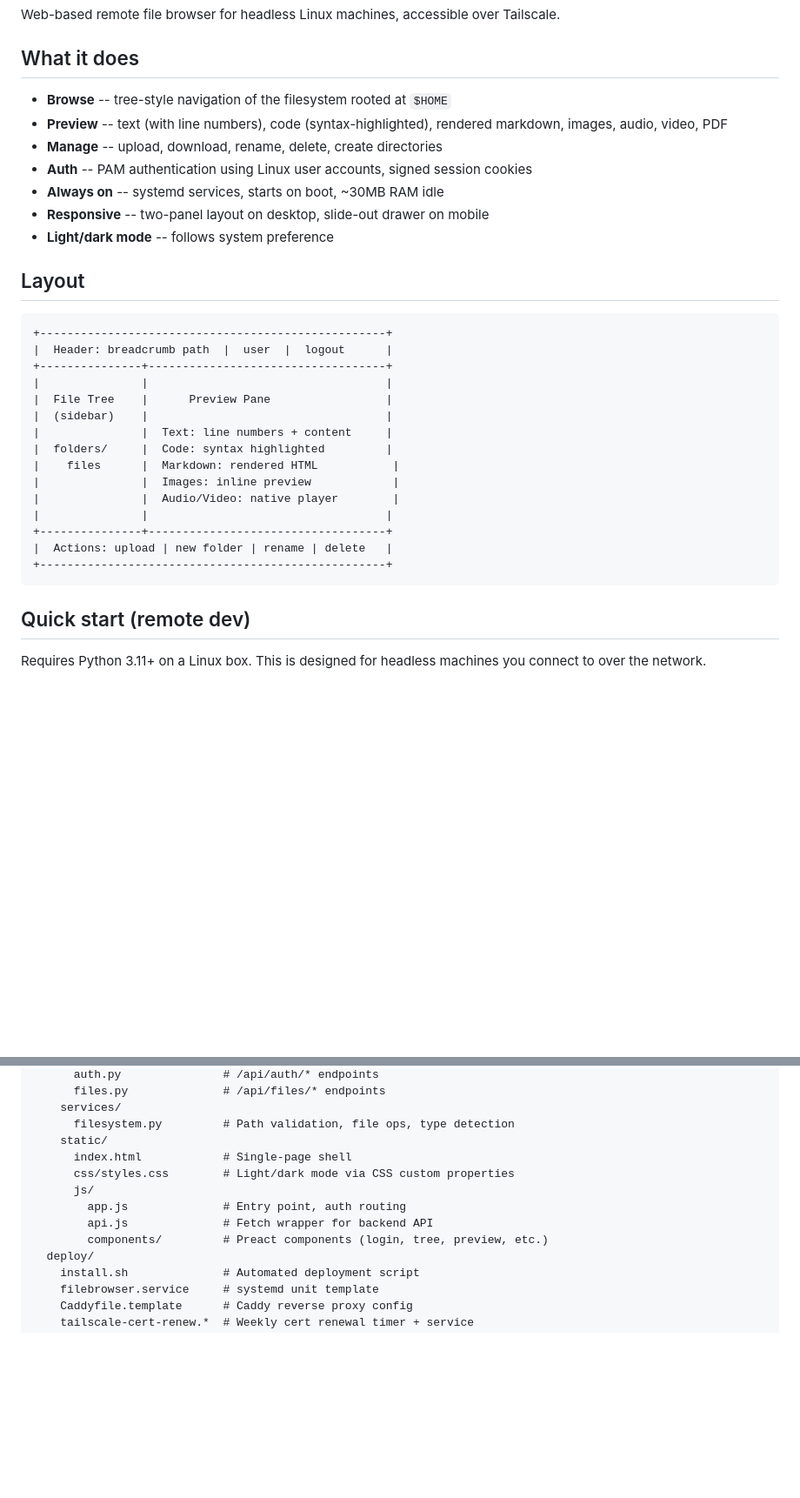
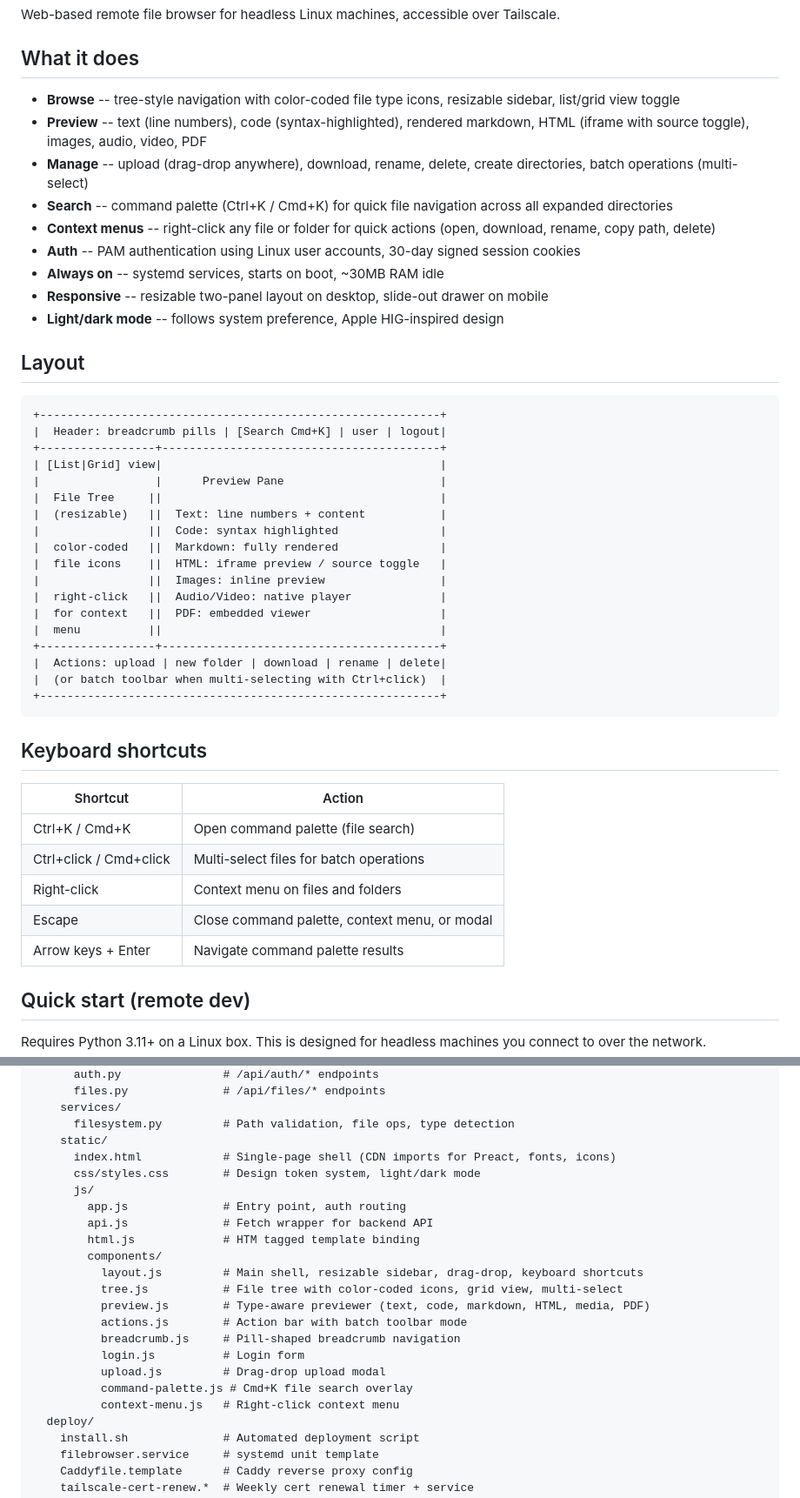
Before and after one commit to robotdad/filebrowser, a Markdown page: README.md, 2 parts joined by grey strips. Shown at 87% size. Drawn GitHub-style; blank space fills up the shorter version.

Commit message:
docs: update README with new features and project structure
- Updated 'What it does' section with new features:
  * Command palette (Ctrl+K / Cmd+K) for quick file search
  * Grid view toggle alongside list view
  * Batch operations for multi-select files
  * Right-click context menus for files and folders
  * Resizable sidebar
  * HTML preview with iframe and source toggle
  * Drag-drop upload anywhere
- Updated layout diagram to show resize handle, grid/list view toggle, search shortcut, HTML preview, and batch toolbar
- Added keyboard shortcuts section with Ctrl+K, Ctrl+click, right-click, Escape, and arrow key navigation
- Expanded project structure section to list all component files including new command-palette.js and context-menu.js
- Fixed session timeout documentation: corrected from '86400 (24h)' to '2592000 (30 days)'
- Updated tech stack section to mention Phosphor Icons, Inter font, and JetBrains Mono

🤖 Generated with Amplifier

Co-Authored-By: Amplifier <240397093+microsoft-amplifier@users.noreply.github.com>

````diff
--- a/README.md
+++ b/README.md
@@ -4,33 +4,48 @@ Web-based remote file browser for headless Linux machines, accessible over Tails
 
 ## What it does
 
-- **Browse** -- tree-style navigation of the filesystem rooted at `$HOME`
-- **Preview** -- text (with line numbers), code (syntax-highlighted), rendered markdown, images, audio, video, PDF
-- **Manage** -- upload, download, rename, delete, create directories
-- **Auth** -- PAM authentication using Linux user accounts, signed session cookies
+- **Browse** -- tree-style navigation with color-coded file type icons, resizable sidebar, list/grid view toggle
+- **Preview** -- text (line numbers), code (syntax-highlighted), rendered markdown, HTML (iframe with source toggle), images, audio, video, PDF
+- **Manage** -- upload (drag-drop anywhere), download, rename, delete, create directories, batch operations (multi-select)
+- **Search** -- command palette (Ctrl+K / Cmd+K) for quick file navigation across all expanded directories
+- **Context menus** -- right-click any file or folder for quick actions (open, download, rename, copy path, delete)
+- **Auth** -- PAM authentication using Linux user accounts, 30-day signed session cookies
 - **Always on** -- systemd services, starts on boot, ~30MB RAM idle
-- **Responsive** -- two-panel layout on desktop, slide-out drawer on mobile
-- **Light/dark mode** -- follows system preference
+- **Responsive** -- resizable two-panel layout on desktop, slide-out drawer on mobile
+- **Light/dark mode** -- follows system preference, Apple HIG-inspired design
 
 ## Layout
 
 ```
-+---------------------------------------------------+
-|  Header: breadcrumb path  |  user  |  logout      |
-+---------------+-----------------------------------+
-|               |                                   |
-|  File Tree    |      Preview Pane                 |
-|  (sidebar)    |                                   |
-|               |  Text: line numbers + content     |
-|  folders/     |  Code: syntax highlighted         |
-|    files      |  Markdown: rendered HTML           |
-|               |  Images: inline preview            |
-|               |  Audio/Video: native player        |
-|               |                                   |
-+---------------+-----------------------------------+
-|  Actions: upload | new folder | rename | delete   |
-+---------------------------------------------------+
++-----------------------------------------------------------+
+|  Header: breadcrumb pills | [Search Cmd+K] | user | logout|
++-----------------+-----------------------------------------+
+| [List|Grid] view|                                         |
+|                 |      Preview Pane                       |
+|  File Tree     ||                                         |
+|  (resizable)   ||  Text: line numbers + content           |
+|                ||  Code: syntax highlighted               |
+|  color-coded   ||  Markdown: fully rendered               |
+|  file icons    ||  HTML: iframe preview / source toggle   |
+|                ||  Images: inline preview                 |
+|  right-click   ||  Audio/Video: native player             |
+|  for context   ||  PDF: embedded viewer                   |
+|  menu          ||                                         |
++-----------------+-----------------------------------------+
+|  Actions: upload | new folder | download | rename | delete|
+|  (or batch toolbar when multi-selecting with Ctrl+click)  |
++-----------------------------------------------------------+
 ```
+
+## Keyboard shortcuts
+
+| Shortcut | Action |
+|----------|--------|
+| Ctrl+K / Cmd+K | Open command palette (file search) |
+| Ctrl+click / Cmd+click | Multi-select files for batch operations |
+| Right-click | Context menu on files and folders |
+| Escape | Close command palette, context menu, or modal |
+| Arrow keys + Enter | Navigate command palette results |
 
 ## Quick start (remote dev)
 
@@ -107,12 +122,22 @@ filebrowser/
     services/
       filesystem.py         # Path validation, file ops, type detection
     static/
-      index.html            # Single-page shell
-      css/styles.css        # Light/dark mode via CSS custom properties
+      index.html            # Single-page shell (CDN imports for Preact, fonts, icons)
+      css/styles.css        # Design token system, light/dark mode
       js/
         app.js              # Entry point, auth routing
         api.js              # Fetch wrapper for backend API
-        components/         # Preact components (login, tree, preview, etc.)
+        html.js             # HTM tagged template binding
+        components/
+          layout.js         # Main shell, resizable sidebar, drag-drop, keyboard shortcuts
+          tree.js           # File tree with color-coded icons, grid view, multi-select
+          preview.js        # Type-aware previewer (text, code, markdown, HTML, media, PDF)
+          actions.js        # Action bar with batch toolbar mode
+          breadcrumb.js     # Pill-shaped breadcrumb navigation
+          login.js          # Login form
+          upload.js         # Drag-drop upload modal
+          command-palette.js # Cmd+K file search overlay
+          context-menu.js   # Right-click context menu
   deploy/
     install.sh              # Automated deployment script
     filebrowser.service     # systemd unit template
````
Also changed, not shown: other parts of README.md (+2 -2 lines).
